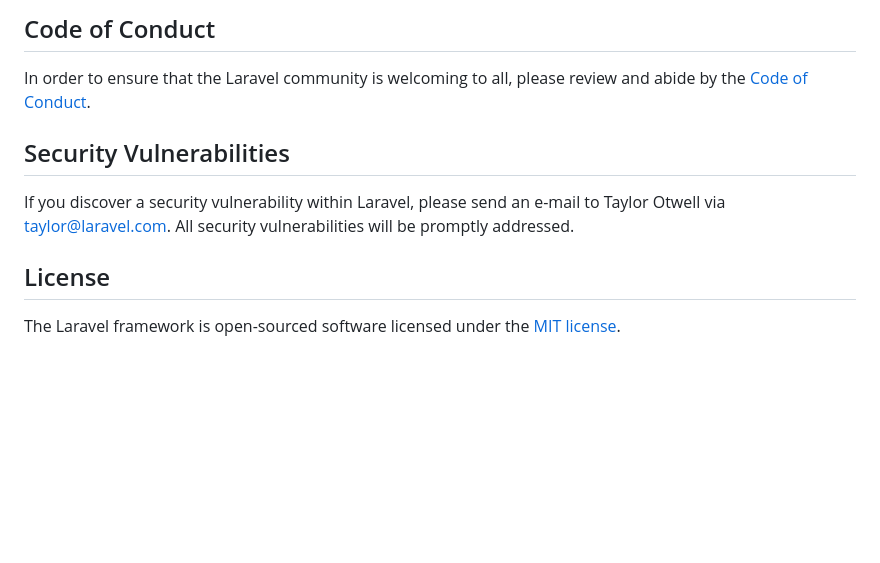
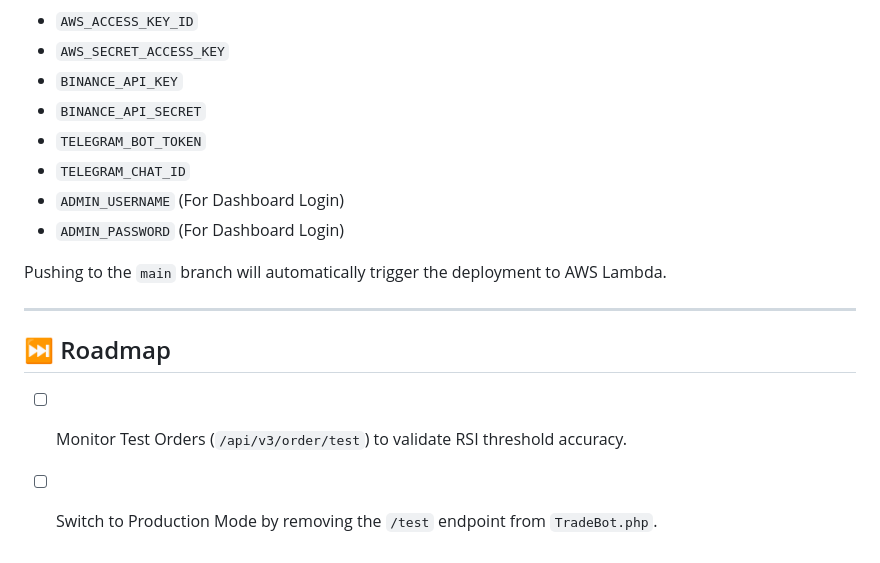
Before and after one commit to thanasaksrisuwan/nackxyz, a Markdown page: README.md, the part around one of its changes. GitHub-like rendering; blank space fills up the shorter version.

```diff
--- a/README.md
+++ b/README.md
@@ -47,12 +60,17 @@ Thank you for considering contributing to the Laravel framework! The contributio
 
-## Code of Conduct
+- `AWS_ACCESS_KEY_ID`
+- `AWS_SECRET_ACCESS_KEY`
+- `BINANCE_API_KEY`
+- `BINANCE_API_SECRET`
+- `TELEGRAM_BOT_TOKEN`
+- `TELEGRAM_CHAT_ID`
+- `ADMIN_USERNAME` (For Dashboard Login)
+- `ADMIN_PASSWORD` (For Dashboard Login)
 
-In order to ensure that the Laravel community is welcoming to all, please review and abide by the [Code of Conduct](https://laravel.com/docs/contributions#code-of-conduct).
+Pushing to the `main` branch will automatically trigger the deployment to AWS Lambda.
 
-## Security Vulnerabilities
+---
 
-If you discover a security vulnerability within Laravel, please send an e-mail to Taylor Otwell via [taylor@laravel.com](mailto:taylor@laravel.com). All security vulnerabilities will be promptly addressed.
-
-## License
-
-The Laravel framework is open-sourced software licensed under the [MIT license](https://opensource.org/licenses/MIT).
+## ⏭️ Roadmap
+- [ ] Monitor Test Orders (`/api/v3/order/test`) to validate RSI threshold accuracy.
+- [ ] Switch to Production Mode by removing the `/test` endpoint from `TradeBot.php`.
```
Also changed, not shown: other parts of README.md (+43 -30 lines).
